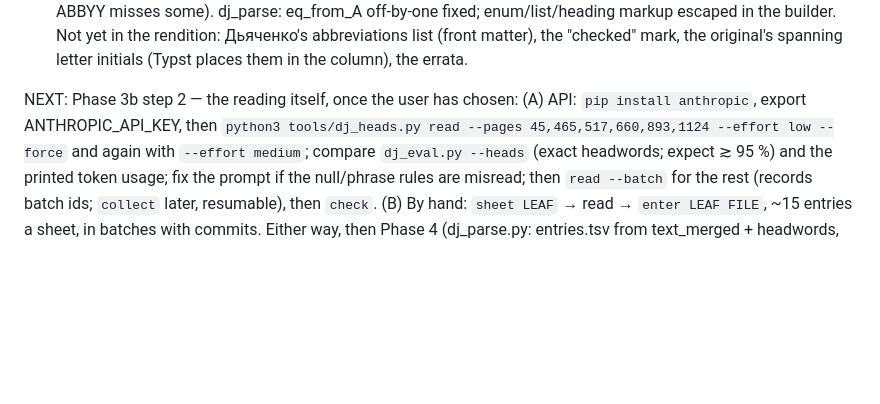
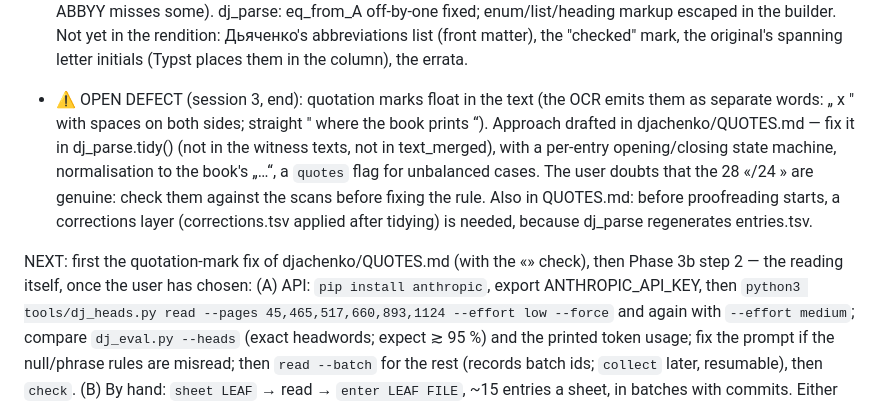
Before and after one commit to pancakescrawlspace/akafist, a Markdown page: djachenko/PROGRESS.md, the part around the change. GitHub-like rendering; blank space fills up the shorter version.

Commit message:
Дьяченко: QUOTES.md — floating quotation marks: measurements, where to fix (dj_parse.tidy), rules, «» to be checked; warning in PROGRESS.md
Co-Authored-By: Claude Opus 5 <noreply@anthropic.com>

```diff
--- a/djachenko/PROGRESS.md
+++ b/djachenko/PROGRESS.md
@@ -177,7 +177,15 @@ See PLAN.md for the phases. Newest entry last.
   Not yet in the rendition: Дьяченко's abbreviations list (front matter), the "checked" mark, the original's
   spanning letter initials (Typst places them in the column), the errata.
 
-NEXT: Phase 3b step 2 — the reading itself, once the user has chosen:
+- ⚠ OPEN DEFECT (session 3, end): quotation marks float in the text (the OCR emits them as separate words: „ x " with
+  spaces on both sides; straight " where the book prints “). Approach drafted in djachenko/QUOTES.md — fix it in
+  dj_parse.tidy() (not in the witness texts, not in text_merged), with a per-entry opening/closing state machine,
+  normalisation to the book's „…“, a `quotes` flag for unbalanced cases. The user doubts that the 28 «/24 » are
+  genuine: check them against the scans before fixing the rule. Also in QUOTES.md: before proofreading starts, a
+  corrections layer (corrections.tsv applied after tidying) is needed, because dj_parse regenerates entries.tsv.
+
+NEXT: first the quotation-mark fix of djachenko/QUOTES.md (with the «» check), then Phase 3b step 2 — the reading itself,
+  once the user has chosen:
   (A) API: `pip install anthropic`, export ANTHROPIC_API_KEY, then `python3 tools/dj_heads.py read --pages
       45,465,517,660,893,1124 --effort low --force` and again with `--effort medium`; compare `dj_eval.py --heads`
       (exact headwords; expect ≳ 95 %) and the printed token usage; fix the prompt if the null/phrase rules are
```
Also changed, not shown: djachenko/QUOTES.md (added, +82 -0 lines).
